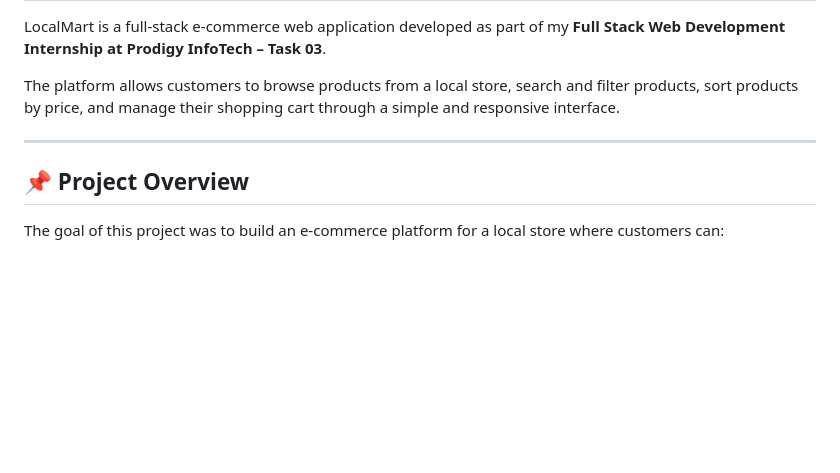
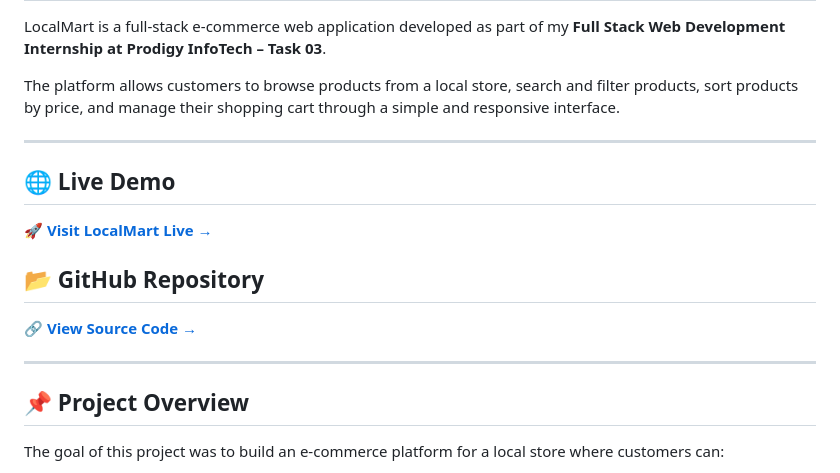
Before and after one commit to Aadicodes0714/PRODIGY_FS_03, a Markdown page: README.md, the part around the change. Rendered like a GitHub page; blank space fills up the shorter version.

```diff
--- a/README.md
+++ b/README.md
@@ -7,6 +7,15 @@ The platform allows customers to browse products from a local store, search and
 
 ---
 
+## 🌐 Live Demo
+
+🚀 **[Visit LocalMart Live →](https://prodigy-fs-03-az76.onrender.com)**
+
+## 📂 GitHub Repository
+
+🔗 **[View Source Code →](https://github.com/Aadicodes0714/PRODIGY_FS_03)**
+
+---
 ## 📌 Project Overview
 
 The goal of this project was to build an e-commerce platform for a local store where customers can:
```
